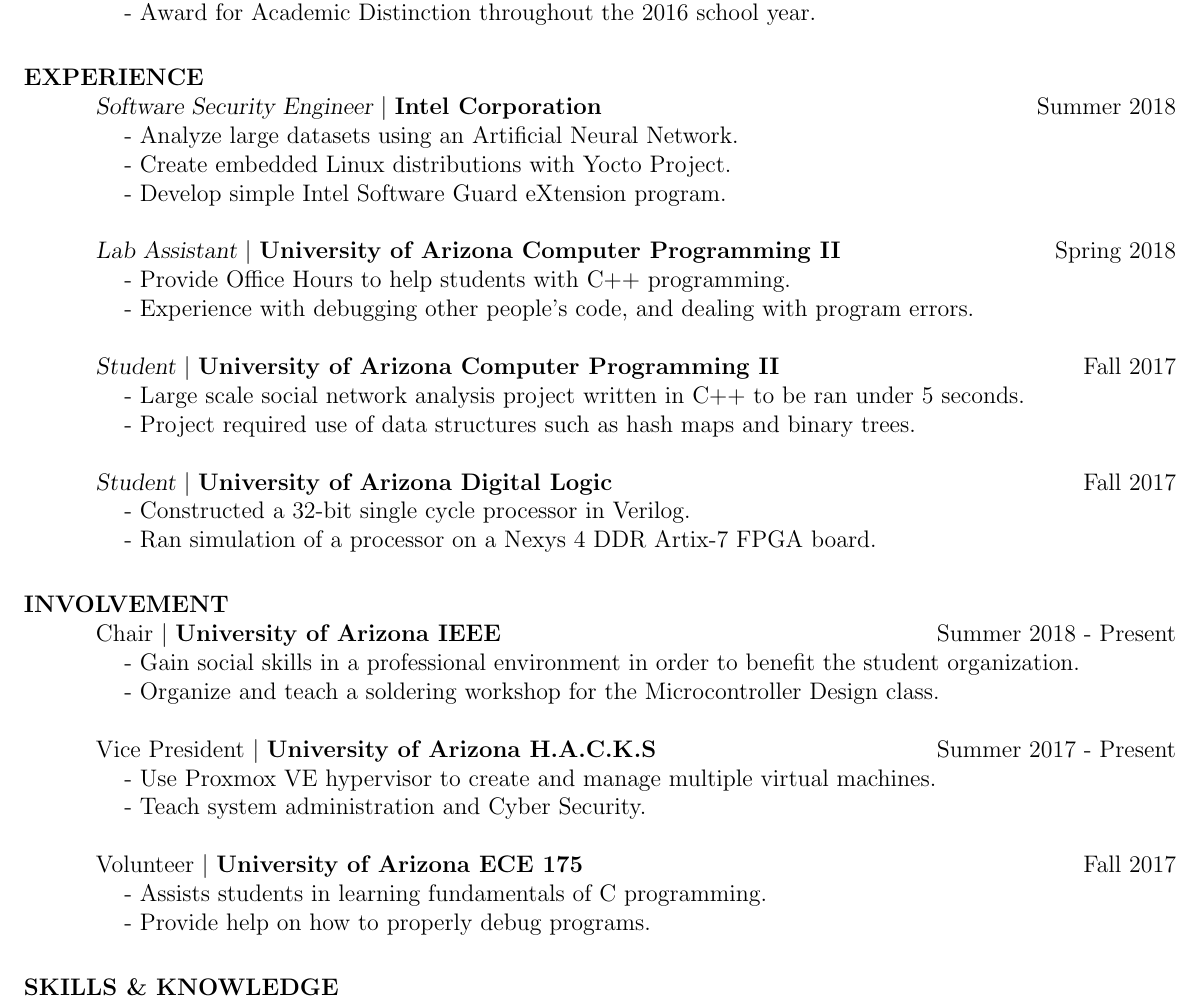
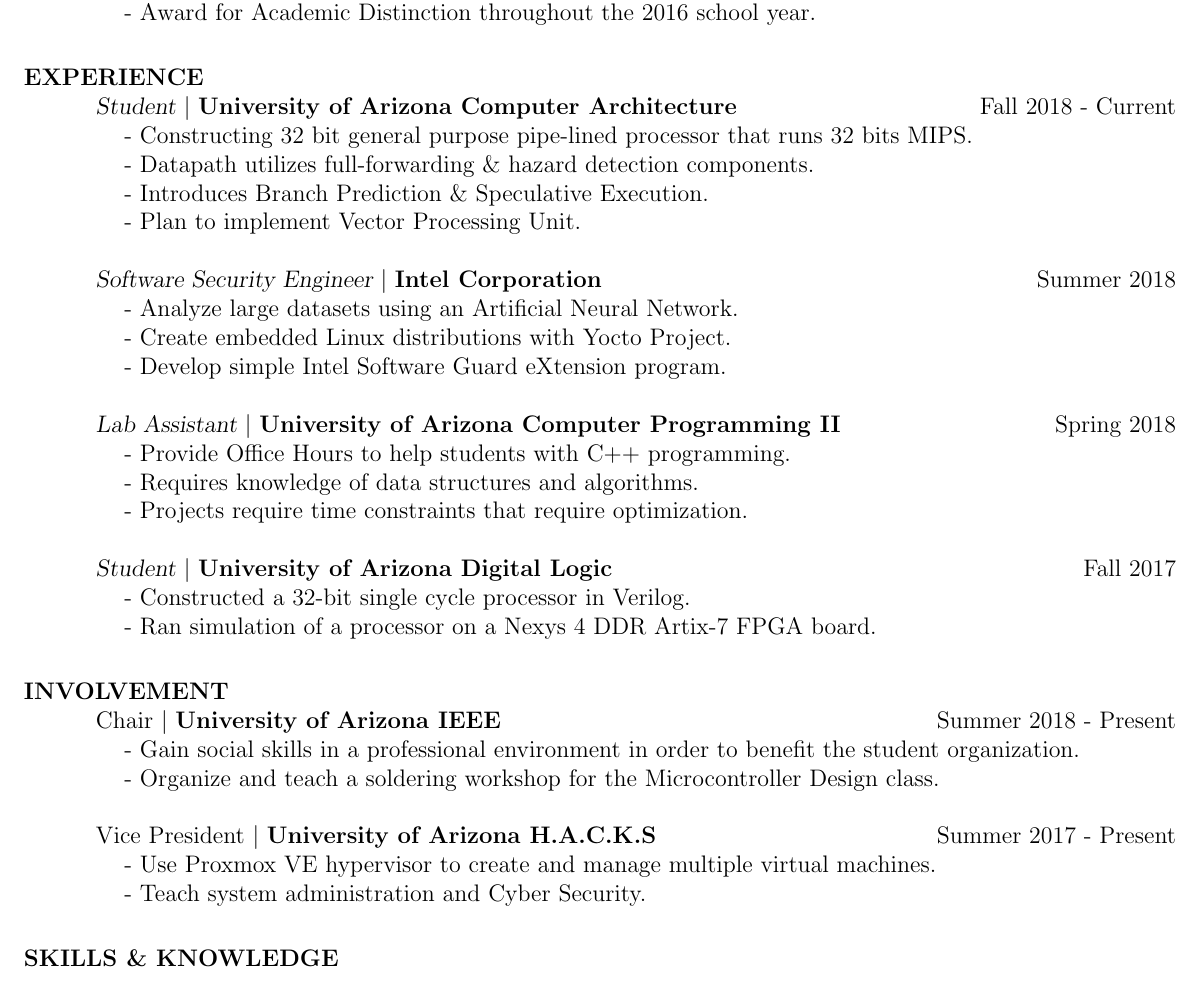
Before and after one commit to mitchdz/Resume, a LaTeX CV (Current_Resume/Dzurick_Mitchell_Resume.tex): part of the page, cut so that both start at the same text. Compiled offline with pdfLaTeX.

Commit message:
changed "and" to "&" in 369 section

```diff
--- a/Current_Resume/Dzurick_Mitchell_Resume.tex
+++ b/Current_Resume/Dzurick_Mitchell_Resume.tex
@@ -39,6 +39,17 @@
 
 
 \section{EXPERIENCE}
+
+				{\sl Student} $\mid$ \textbf{University of Arizona Computer Architecture}\hfill Fall 2018 - Current \\
+				%\begin{itemize}  \itemsep -2pt %reduce space between items
+				\tab - Constructing 32 bit general purpose pipe-lined processor that runs 32 bits MIPS. \\
+				\tab - Datapath utilizes full-forwarding \& hazard detection components. \\
+				\tab - Introduces Branch Prediction \& Speculative Execution. \\
+				\tab - Plan to implement Vector Processing Unit.
+				%\end{itemize}
+
+
+
 				{\sl Software Security Engineer} $\mid$ \textbf{Intel Corporation} \hfill Summer 2018 \\
                  	\tab - Analyze large datasets using an Artificial Neural Network. \\
                  	\tab - Create embedded Linux distributions with Yocto Project. \\
@@ -53,21 +64,19 @@
                 {\sl Lab Assistant} $\mid$ \textbf{University of Arizona Computer Programming II}\hfill Spring 2018 \\
                  %\begin{itemize}  \itemsep -2pt %reduce space between items
                  	\tab - Provide Office Hours to help students with C++ programming. \\
-                 	\tab - Experience with debugging other people’s code, and dealing with program errors.
+                 	\tab - Requires knowledge of data structures and algorithms. \\
+                 	\tab - Projects require time constraints that require optimization.
                  %\end{itemize}
 
-
-				{\sl Student} $\mid$ \textbf{University of Arizona Computer Programming II}\hfill Fall 2017 \\
-					%\begin{itemize}  \itemsep -2pt %reduce space between items
-						\tab - Large scale social network analysis project written in C++ to be ran under 5 seconds. \\
-						\tab - Project required use of data structures such as hash maps and binary trees.
-				%\end{itemize}
 
 				{\sl Student} $\mid$ \textbf{University of Arizona Digital Logic}\hfill Fall 2017 \\
 					%\begin{itemize}  \itemsep -2pt %reduce space between items
 						\tab - Constructed a 32-bit single cycle processor in Verilog. \\
 						\tab - Ran simulation of a processor on a Nexys 4 DDR Artix-7 FPGA board.
 				%\end{itemize}
+
+
+
 
 \section{INVOLVEMENT}
 	Chair $\mid$ \textbf{University of Arizona IEEE} \hfill Summer 2018 - Present \\
@@ -78,10 +87,6 @@
 		\tab - Use Proxmox VE hypervisor to create and manage multiple virtual machines. \\
 		\tab - Teach system administration and Cyber Security.
 
-	Volunteer $\mid$ \textbf{University of Arizona ECE 175} \hfill Fall 2017 \\
-		\tab - Assists students in learning fundamentals of C programming. \\
-		\tab - Provide help on how to properly debug programs.
-
 \section{SKILLS \& KNOWLEDGE}
 	- {\sl Languages \& Software:} C, C++, Bash Scripting, Python, Java, Matlab, Verilog, \\ \tab[4.48cm] basic x86 \& MIPS Assembly, qtspim, UML. \\ \\
 	- {\sl Technical Skills:} Operating Unix machines, Basic Linux Binary Analysis, Program Debugging, \\ \tab[3.25cm] Basic Circuit Analysis, Soldering.
```
Also changed, not shown: Current_Resume/Dzurick_Mitchell_Resume.pdf.
